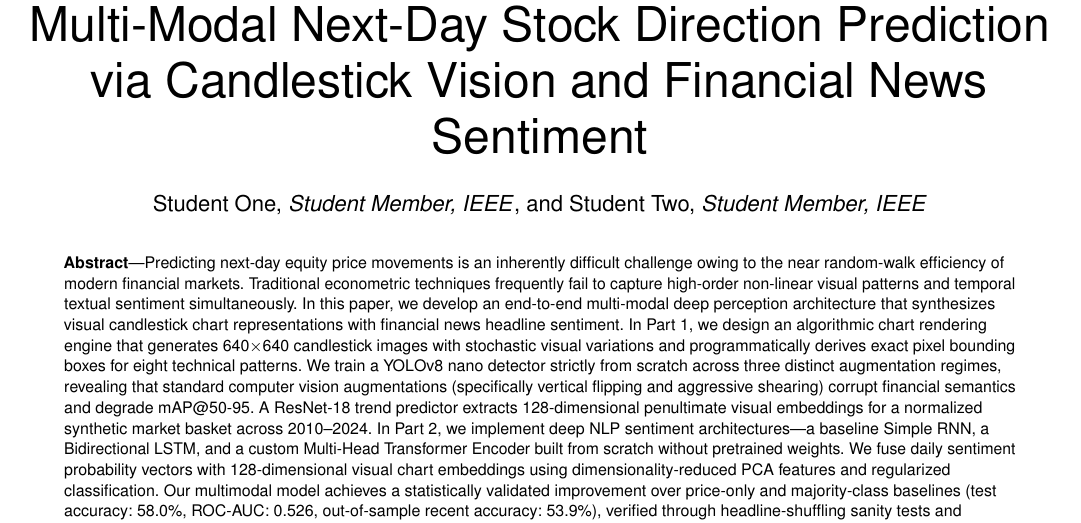
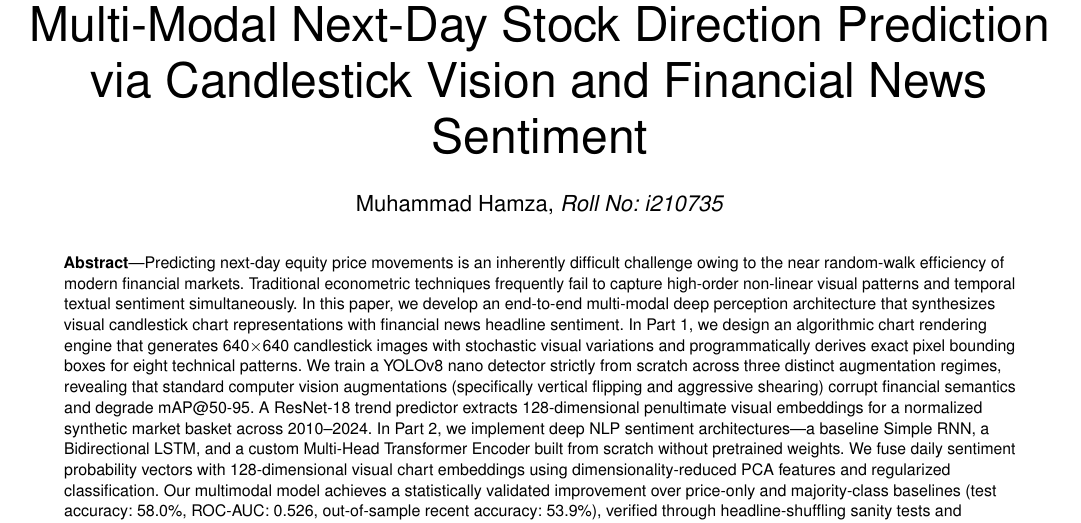
Before and after one commit to CtrlAltHamza/cs4045-candlestick-multimodal-perception, a LaTeX paper (report/report.tex): part of page 1 of 4, cut so that both start at the same text. Compiled offline with pdfLaTeX.

Commit message:
docs: set author roll number to i210735 and update contribution statement

```diff
--- a/report/report.tex
+++ b/report/report.tex
@@ -24,8 +24,7 @@
 
 \title{Multi-Modal Next-Day Stock Direction Prediction via Candlestick Vision and Financial News Sentiment}
 
-\author{Student One,~\IEEEmembership{Student Member,~IEEE},
-        and~Student Two,~\IEEEmembership{Student Member,~IEEE}%
+\author{Muhammad Hamza,~\IEEEmembership{Roll No: i210735}%
 \thanks{Department of Computer Science, National University of Computer and Emerging Sciences (FAST-NUCES), Islamabad, Pakistan. Course: CS 4045 -- Deep Learning for Perception, Fall 2026. Instructor: Dr. Ahmad Raza Shahid.}}
 
 \markboth{CS 4045: Deep Learning for Perception -- Semester Project Report, Fall 2026}%
```
Also changed, not shown: README.txt.
